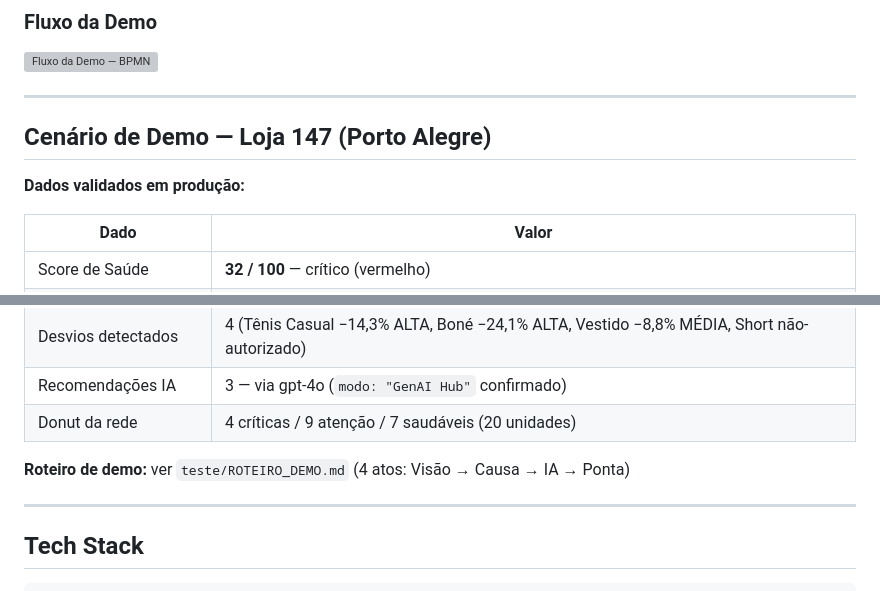
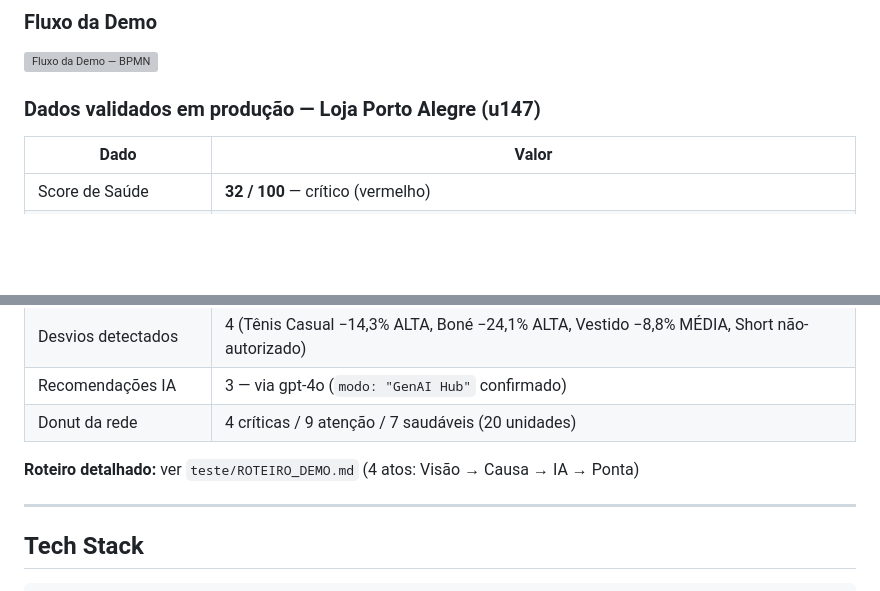
Before and after one commit to marcelofiorito/MyFranchise, a Markdown page: README.md, 2 parts joined by grey strips. Rendered like a GitHub page; blank space fills up the shorter version; grey boxes are pictures that could not be loaded.

Commit message:
docs: consolida 'Caso de Foco' e 'Cenario de Demo' em uma unica secao

```diff
--- a/README.md
+++ b/README.md
@@ -146,11 +146,7 @@ Mesmo produto, mesmo mês → risco oposto por região. O agente calcula cobertu
 
 ![Fluxo da Demo — BPMN](BPMN.png)
 
----
-
-## Cenário de Demo — Loja 147 (Porto Alegre)
-
-**Dados validados em produção:**
+### Dados validados em produção — Loja Porto Alegre (u147)
 
 | Dado | Valor |
 |---|---|
@@ -161,7 +157,7 @@ Mesmo produto, mesmo mês → risco oposto por região. O agente calcula cobertu
 | Recomendações IA | 3 — via gpt-4o (`modo: "GenAI Hub"` confirmado) |
 | Donut da rede | 4 críticas / 9 atenção / 7 saudáveis (20 unidades) |
 
-**Roteiro de demo:** ver `teste/ROTEIRO_DEMO.md` (4 atos: Visão → Causa → IA → Ponta)
+**Roteiro detalhado:** ver `teste/ROTEIRO_DEMO.md` (4 atos: Visão → Causa → IA → Ponta)
 
 ---
 
```
